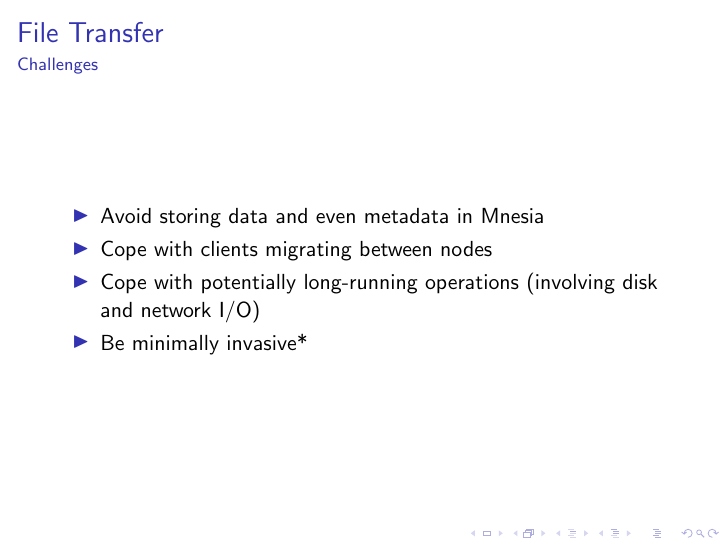
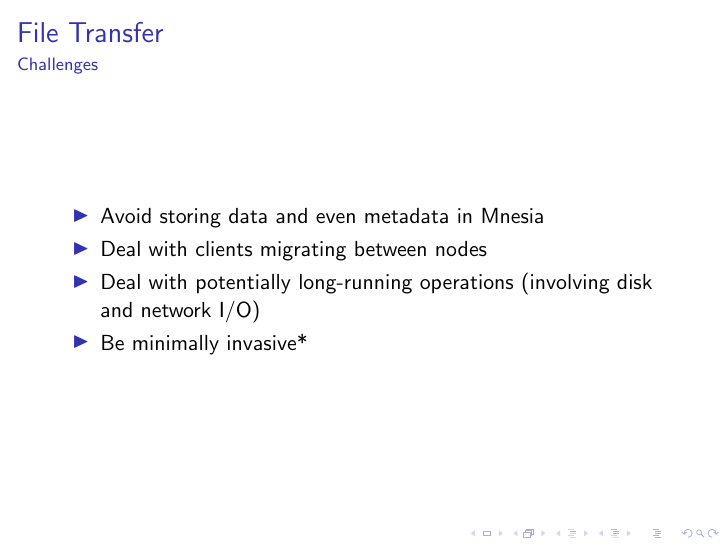
Before and after one commit to savonarola/emqx-file-transfer, LaTeX slides (slides.tex): page 5 of 16. Compiled offline with pdfLaTeX; a LaTeX package or settings file that is missing is left out.

Commit message:
fix style

```diff
--- a/slides.tex
+++ b/slides.tex
@@ -77,8 +77,8 @@
     \begin{center}
         \begin{itemize}
             \item Avoid storing data and even metadata in Mnesia
-            \item Cope with clients migrating between nodes
-            \item Cope with potentially long-running operations (involving disk and network I/O)
+            \item Deal with clients migrating between nodes
+            \item Deal with potentially long-running operations (involving disk and network I/O)
             \item Be minimally invasive*
         \end{itemize}
     \end{center}
```
Also changed, not shown: slides.pdf.
